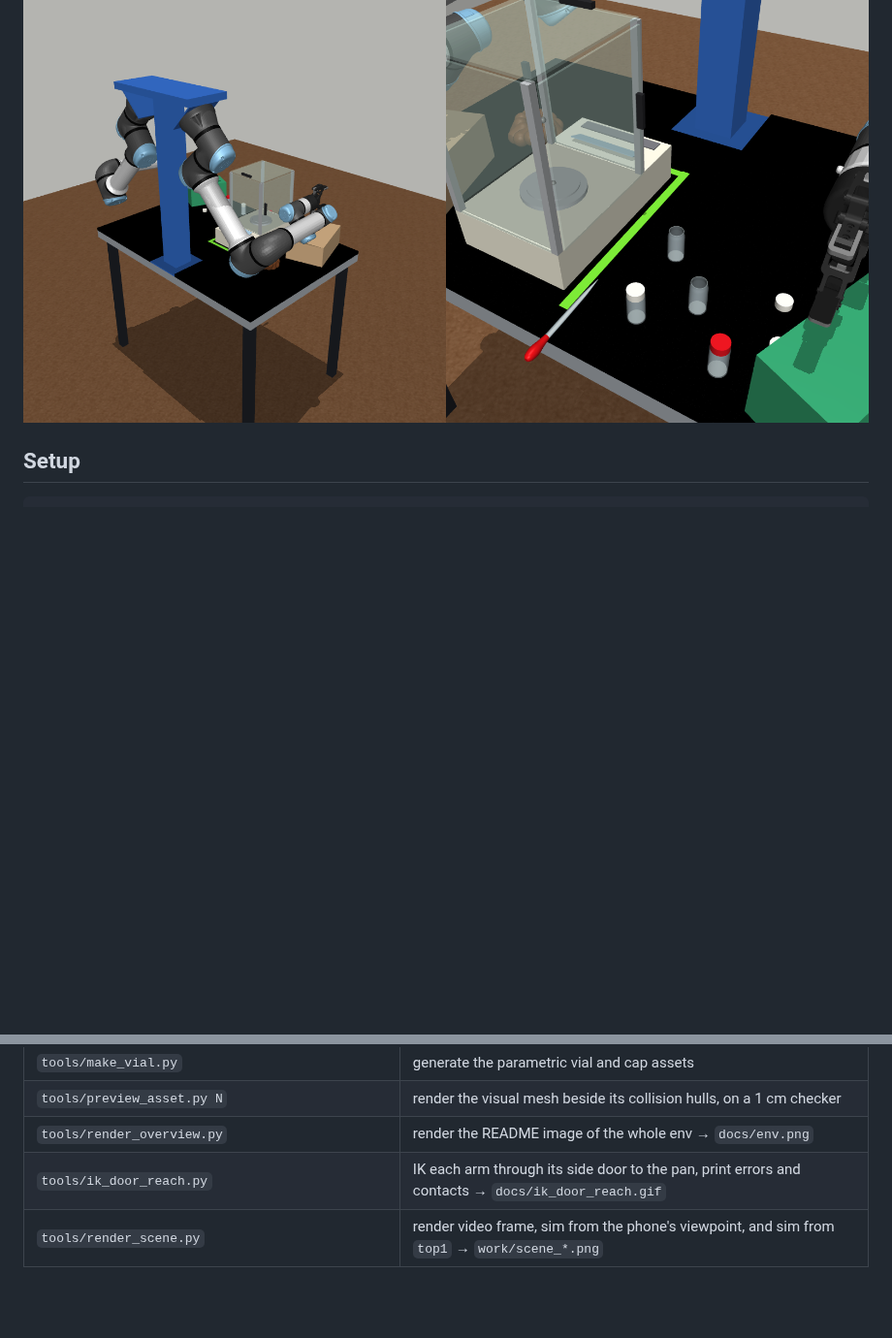
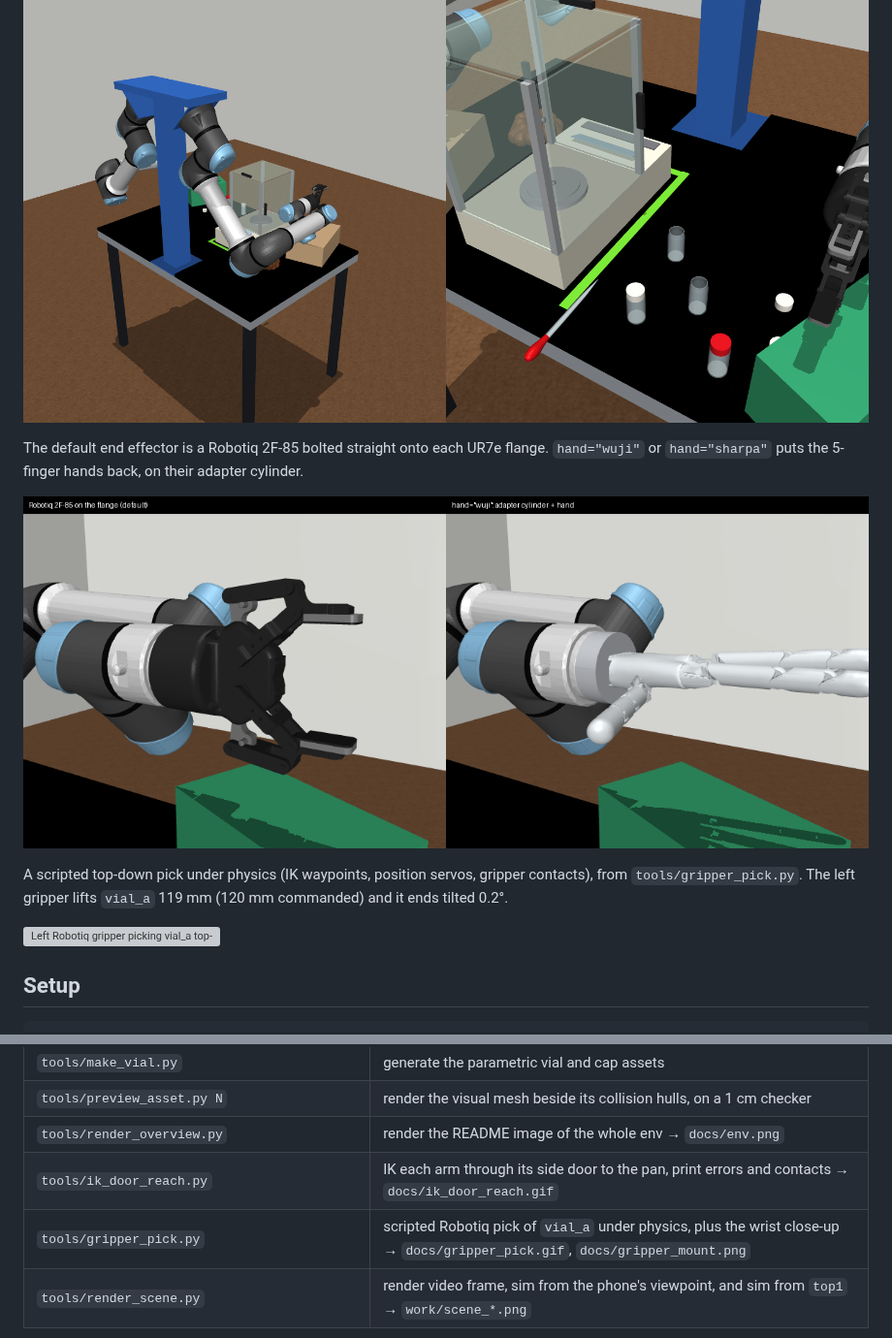
Before and after one commit to leo01110111/chem_rl_sim, a Markdown page: README.md, 2 parts joined by grey strips. Shown at 97% size. Rendered like a GitHub page; pictures changed too: docs/gripper_mount.png (added); blank space fills up the shorter version; grey boxes are pictures that could not be loaded.

```diff
--- a/README.md
+++ b/README.md
@@ -9,6 +9,18 @@ nearby clutter. Everything sits on the MaxLab gantry: two UR7e arms with Robotiq
 environment for the weighing task is included.
 
 ![The environment: full gantry (left) and the bench close up (right)](docs/env.png)
+
+The default end effector is a Robotiq 2F-85 bolted straight onto each UR7e
+flange. `hand="wuji"` or `hand="sharpa"` puts the 5-finger hands back, on their
+adapter cylinder.
+
+![Left wrist at home: Robotiq 2F-85 on the flange (left) and the Wuji hand on its adapter cylinder (right)](docs/gripper_mount.png)
+
+A scripted top-down pick under physics (IK waypoints, position servos, gripper
+contacts), from `tools/gripper_pick.py`. The left gripper lifts `vial_a` 119 mm
+(120 mm commanded) and it ends tilted 0.2°.
+
+![Left Robotiq gripper picking vial_a top-down and lifting it 12 cm](docs/gripper_pick.gif)
 
 
 ## Setup
@@ -81,6 +93,7 @@ the pan or balance, and the wrist hits the vials and the boxes beside the balanc
 | `tools/preview_asset.py N` | render the visual mesh beside its collision hulls, on a 1 cm checker |
 | `tools/render_overview.py` | render the README image of the whole env → `docs/env.png` |
 | `tools/ik_door_reach.py` | IK each arm through its side door to the pan, print errors and contacts → `docs/ik_door_reach.gif` |
+| `tools/gripper_pick.py` | scripted Robotiq pick of `vial_a` under physics, plus the wrist close-up → `docs/gripper_pick.gif`, `docs/gripper_mount.png` |
 | `tools/render_scene.py` | render video frame, sim from the phone's viewpoint, and sim from `top1` → `work/scene_*.png` |
 
 Tests: `PYTEST_DISABLE_PLUGIN_AUTOLOAD=1 uv run pytest -q`. The variable stops the
```
Also changed, not shown: 2 other files.
